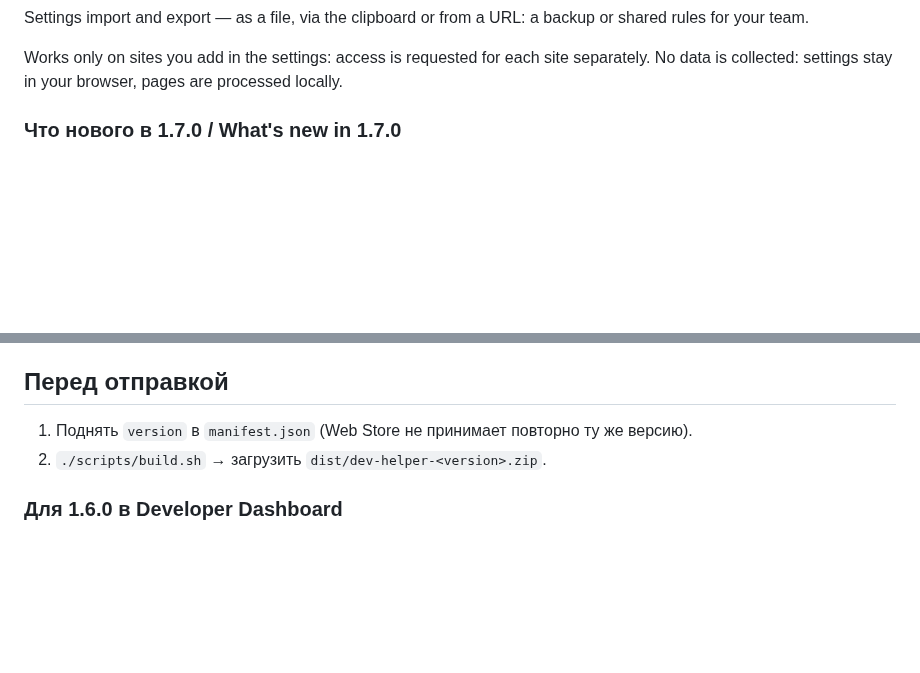
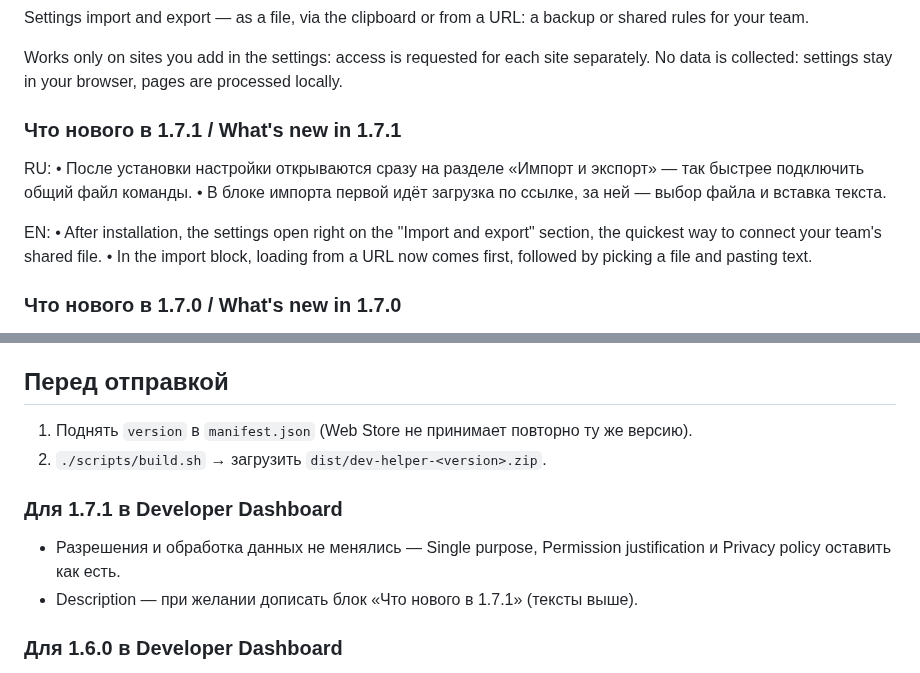
Before and after one commit to aidanbek/dev-helper-chrome-extension, a Markdown page: store/listing.md, 2 parts joined by grey strips. Rendered like a GitHub page; blank space fills up the shorter version.

Commit message:
docs: add 1.7.1 release notes

```diff
--- a/store/listing.md
+++ b/store/listing.md
@@ -106,6 +106,16 @@ Settings import and export — as a file, via the clipboard or from a URL: a bac
 
 Works only on sites you add in the settings: access is requested for each site separately.
 No data is collected: settings stay in your browser, pages are processed locally.
+
+### Что нового в 1.7.1 / What's new in 1.7.1
+
+RU:
+• После установки настройки открываются сразу на разделе «Импорт и экспорт» — так быстрее подключить общий файл команды.
+• В блоке импорта первой идёт загрузка по ссылке, за ней — выбор файла и вставка текста.
+
+EN:
+• After installation, the settings open right on the "Import and export" section, the quickest way to connect your team's shared file.
+• In the import block, loading from a URL now comes first, followed by picking a file and pasting text.
 
 ### Что нового в 1.7.0 / What's new in 1.7.0
 
@@ -278,6 +288,11 @@ on these sites and the page content is not read.
 1. Поднять `version` в `manifest.json` (Web Store не принимает повторно ту же версию).
 2. `./scripts/build.sh` → загрузить `dist/dev-helper-<version>.zip`.
 
+### Для 1.7.1 в Developer Dashboard
+
+- Разрешения и обработка данных не менялись — Single purpose, Permission justification и Privacy policy оставить как есть.
+- Description — при желании дописать блок «Что нового в 1.7.1» (тексты выше).
+
 ### Для 1.6.0 в Developer Dashboard
 
 - Новых разрешений нет. Permission justification — обновить **Host permissions** из этого файла
```
Also changed, not shown: README.md (+10 -0 lines).
